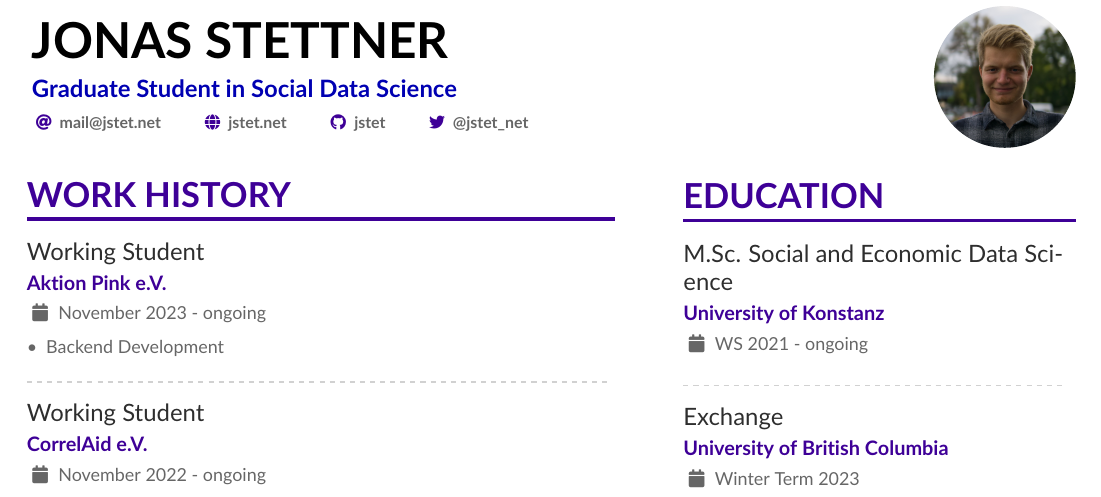
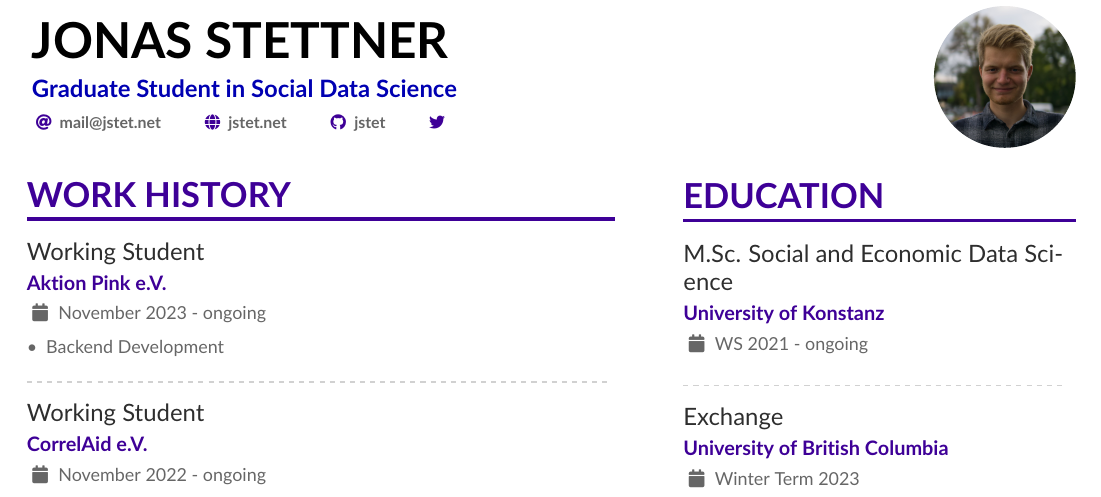
Before and after one commit to jstet/auto_resume, a LaTeX CV (latex/CV.tex): part of the page, cut so that both start at the same text. Compiled offline with pdfLaTeX.

Commit message:
render delete twitter

```diff
--- a/latex/CV.tex
+++ b/latex/CV.tex
@@ -56,7 +56,7 @@
     \email{mail@jstet.net}
     \homepage{jstet.net}
     \github{jstet}
-    \twitter{@jstet_net}
+    \twitter{}
 }
 
 \makecvheader
```
Also changed, not shown: CV.pdf.
